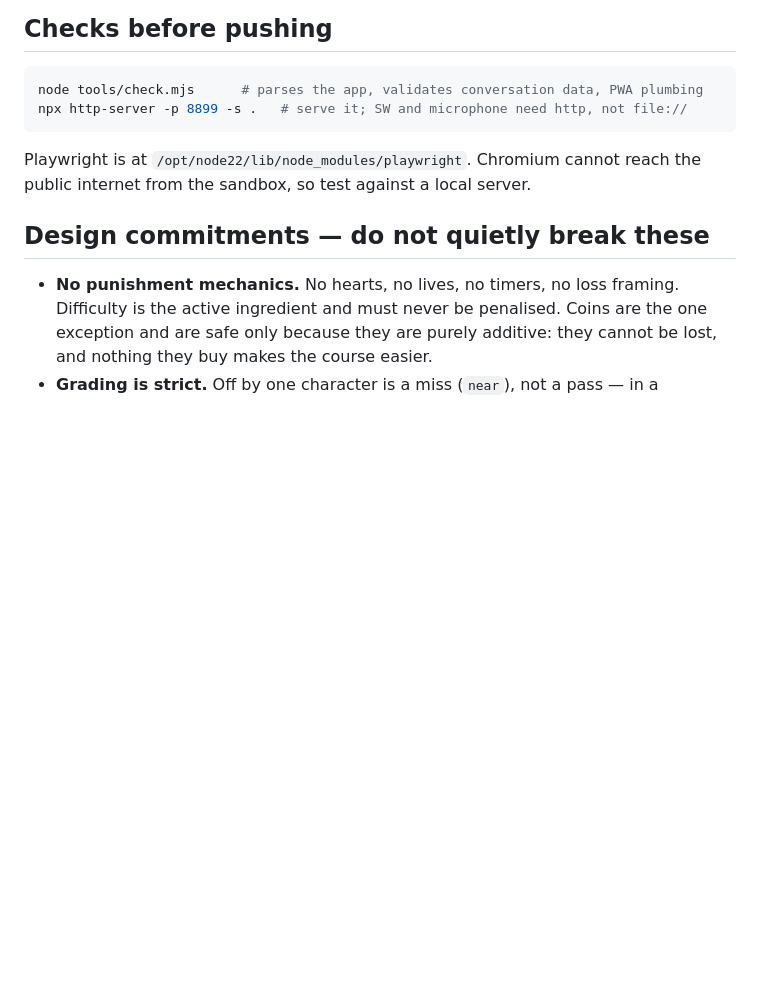
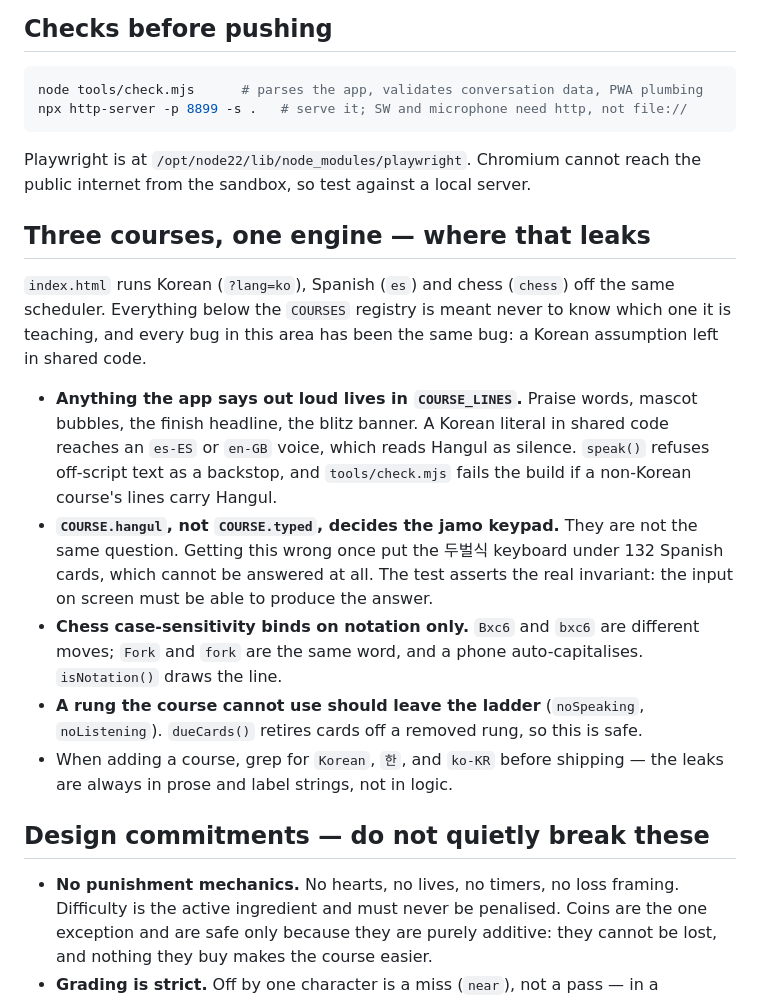
Before and after one commit to bloxboss3-dotcom/Hangul-Korean, a Markdown page: CLAUDE.md, the part around the change. GitHub-like rendering; blank space fills up the shorter version.

Commit message:
Note where the shared engine leaks Korean
The three-course split has produced the same bug three times now — a
Korean assumption left in code that is supposed to be language-agnostic.
Writes down which flag decides what, and what to grep for before adding
a fourth course.

Co-Authored-By: Claude Opus 5 <noreply@anthropic.com>
Claude-Session: https://claude.ai/code/session_019sCLQvmyRU4My4JanqkbCV

```diff
--- a/CLAUDE.md
+++ b/CLAUDE.md
@@ -53,6 +53,32 @@ npx http-server -p 8899 -s .   # serve it; SW and microphone need http, not file
 
 Playwright is at `/opt/node22/lib/node_modules/playwright`. Chromium cannot
 reach the public internet from the sandbox, so test against a local server.
+
+## Three courses, one engine — where that leaks
+
+`index.html` runs Korean (`?lang=ko`), Spanish (`es`) and chess (`chess`) off
+the same scheduler. Everything below the `COURSES` registry is meant never to
+know which one it is teaching, and every bug in this area has been the same
+bug: a Korean assumption left in shared code.
+
+- **Anything the app says out loud lives in `COURSE_LINES`.** Praise words,
+  mascot bubbles, the finish headline, the blitz banner. A Korean literal in
+  shared code reaches an `es-ES` or `en-GB` voice, which reads Hangul as
+  silence. `speak()` refuses off-script text as a backstop, and
+  `tools/check.mjs` fails the build if a non-Korean course's lines carry
+  Hangul.
+- **`COURSE.hangul`, not `COURSE.typed`, decides the jamo keypad.** They are
+  not the same question. Getting this wrong once put the 두벌식 keyboard under
+  132 Spanish cards, which cannot be answered at all. The test asserts the real
+  invariant: the input on screen must be able to produce the answer.
+- **Chess case-sensitivity binds on notation only.** `Bxc6` and `bxc6` are
+  different moves; `Fork` and `fork` are the same word, and a phone
+  auto-capitalises. `isNotation()` draws the line.
+- **A rung the course cannot use should leave the ladder** (`noSpeaking`,
+  `noListening`). `dueCards()` retires cards off a removed rung, so this is
+  safe.
+- When adding a course, grep for `Korean`, `한`, and `ko-KR` before shipping —
+  the leaks are always in prose and label strings, not in logic.
 
 ## Design commitments — do not quietly break these
 
```
